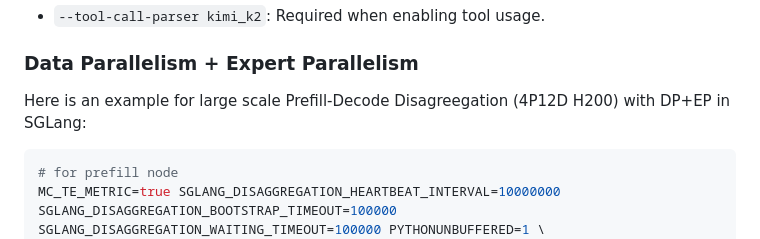
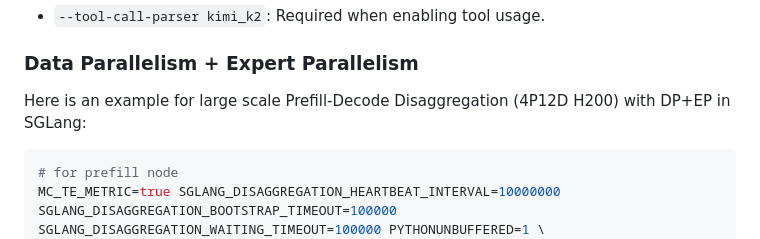
Before and after one commit to sm3222/Kimi-K2, a Markdown page: docs/deploy_guidance.md, the part around the change. GitHub-like rendering.

Commit message:
fix type in deploy guide

````diff
--- a/docs/deploy_guidance.md
+++ b/docs/deploy_guidance.md
@@ -65,7 +65,7 @@ python -m sglang.launch_server --model-path $MODEL_PATH --tp 16 --dist-init-addr
 
 ### Data Parallelism + Expert Parallelism
 
-Here is an example for large scale Prefill-Decode Disagreegation (4P12D H200) with DP+EP in SGLang:
+Here is an example for large scale Prefill-Decode Disaggregation (4P12D H200) with DP+EP in SGLang:
 
 ``` bash
 # for prefill node
````
